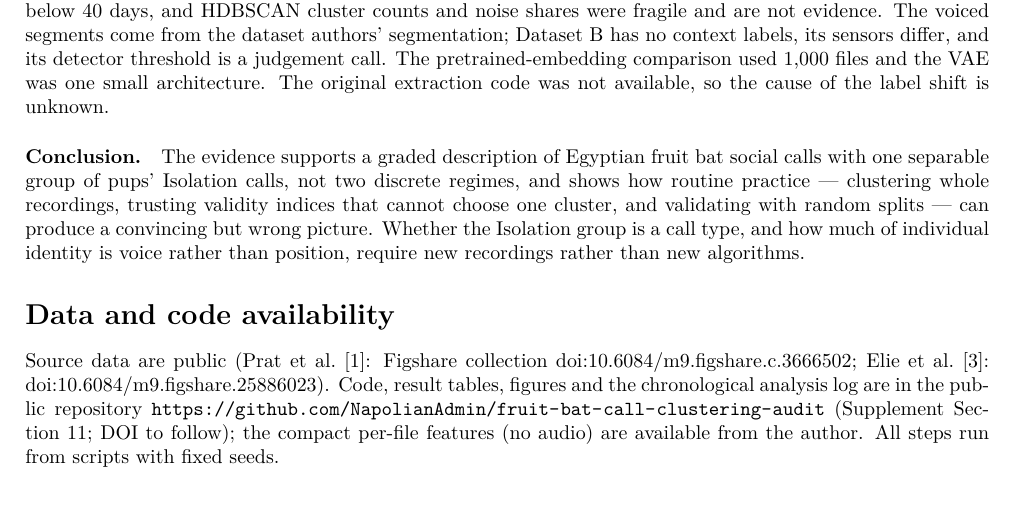
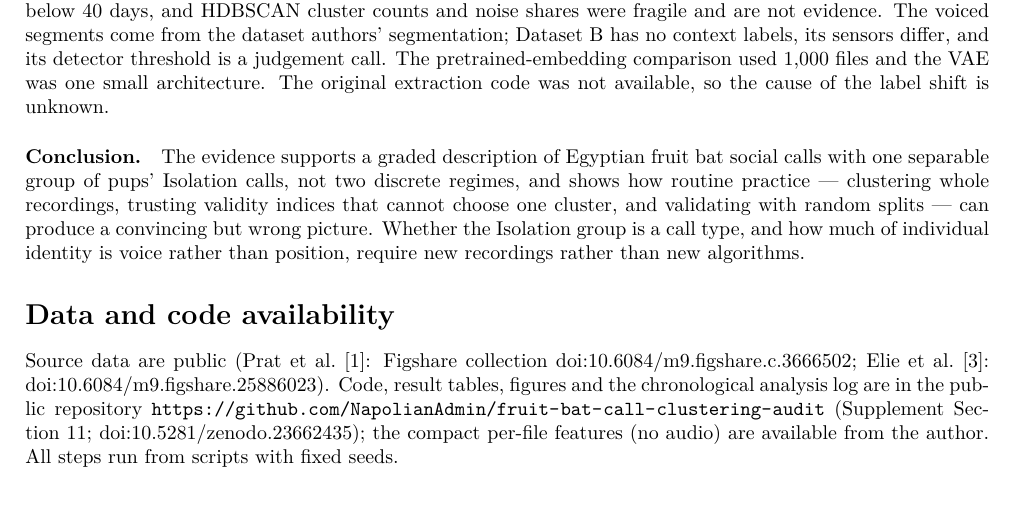
Before and after one commit to NapolianAdmin/fruit-bat-call-clustering-audit, a LaTeX paper (paper/main.tex, which reads paper/sections/discussion.tex): part of page 9 of 10, cut so that both start at the same text. Compiled offline with pdfLaTeX.

Commit message:
Add Zenodo DOI

```diff
--- a/paper/sections/discussion.tex
+++ b/paper/sections/discussion.tex
@@ -14,7 +14,7 @@
 \paragraph{Conclusion.} The evidence supports a graded description of Egyptian fruit bat social calls with one separable group of pups' Isolation calls, not two discrete regimes, and shows how routine practice --- clustering whole recordings, trusting validity indices that cannot choose one cluster, and validating with random splits --- can produce a convincing but wrong picture. Whether the Isolation group is a call type, and how much of individual identity is voice rather than position, require new recordings rather than new algorithms.
 
 \section*{Data and code availability}
-Source data are public (Prat et~al.\ \cite{prat2017}: Figshare collection doi:10.6084/m9.figshare.c.3666502; Elie et~al.\ \cite{elie2024}: doi:10.6084/m9.figshare.25886023). Code, result tables, figures and the chronological analysis log are in the public repository \url{https://github.com/NapolianAdmin/fruit-bat-call-clustering-audit} (Supplement Section~11; DOI to follow); the compact per-file features (no audio) are available from the author. All steps run from scripts with fixed seeds.
+Source data are public (Prat et~al.\ \cite{prat2017}: Figshare collection doi:10.6084/m9.figshare.c.3666502; Elie et~al.\ \cite{elie2024}: doi:10.6084/m9.figshare.25886023). Code, result tables, figures and the chronological analysis log are in the public repository \url{https://github.com/NapolianAdmin/fruit-bat-call-clustering-audit} (Supplement Section~11; doi:10.5281/zenodo.23662435); the compact per-file features (no audio) are available from the author. All steps run from scripts with fixed seeds.
 
 \section*{Declarations}
 \emph{Author contributions:} N.R. conceived the study, performed the analysis and wrote the manuscript. \emph{Funding:} this research received no specific funding. \emph{Competing interests:} the author declares no competing interests. \emph{Ethics:} this study re-analysed public recordings; the animal work belongs to the original studies. \emph{AI assistance:} the analysis code, numerical re-analysis and first draft were produced with an AI coding assistant (Claude Code) on the author's data and instructions; all numbers trace to the scripts and analysis log, and the author is responsible for verifying them.
```
Also changed, not shown: paper/supplement.tex (+1 -1 lines), README.md, paper/main.pdf, paper/supplement.pdf, 1 other file.
